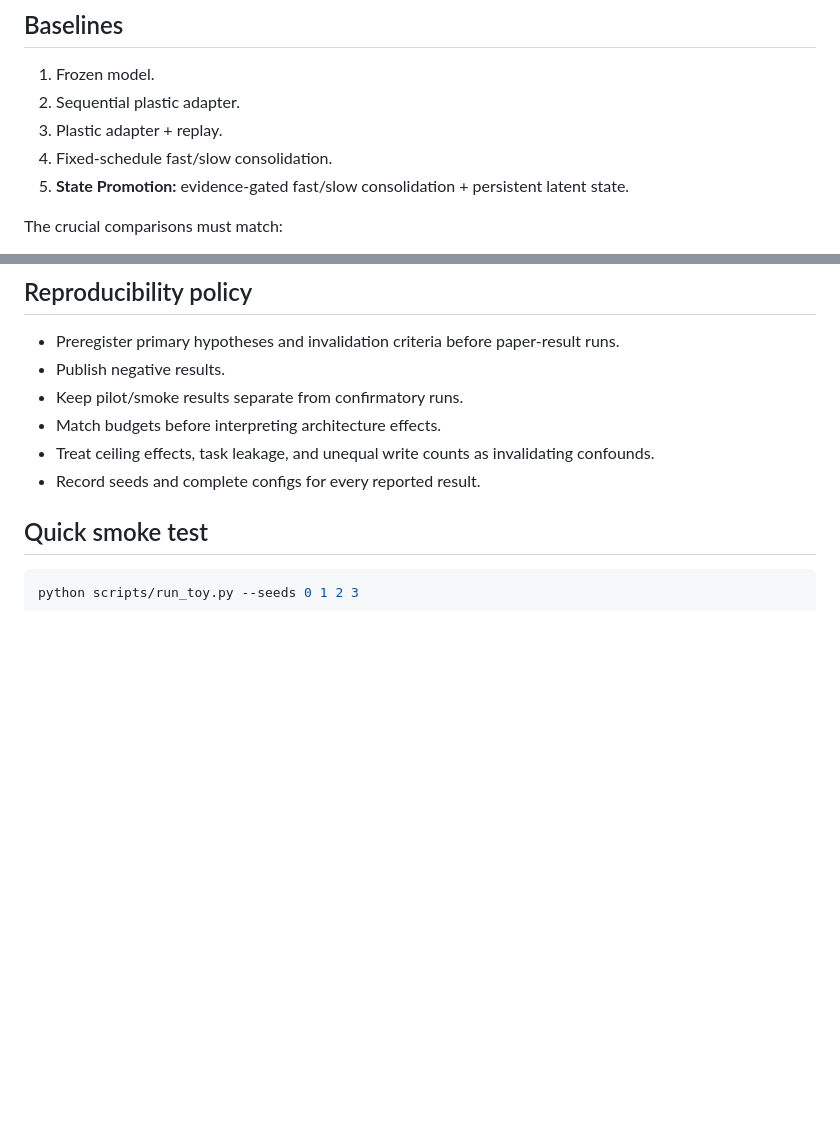
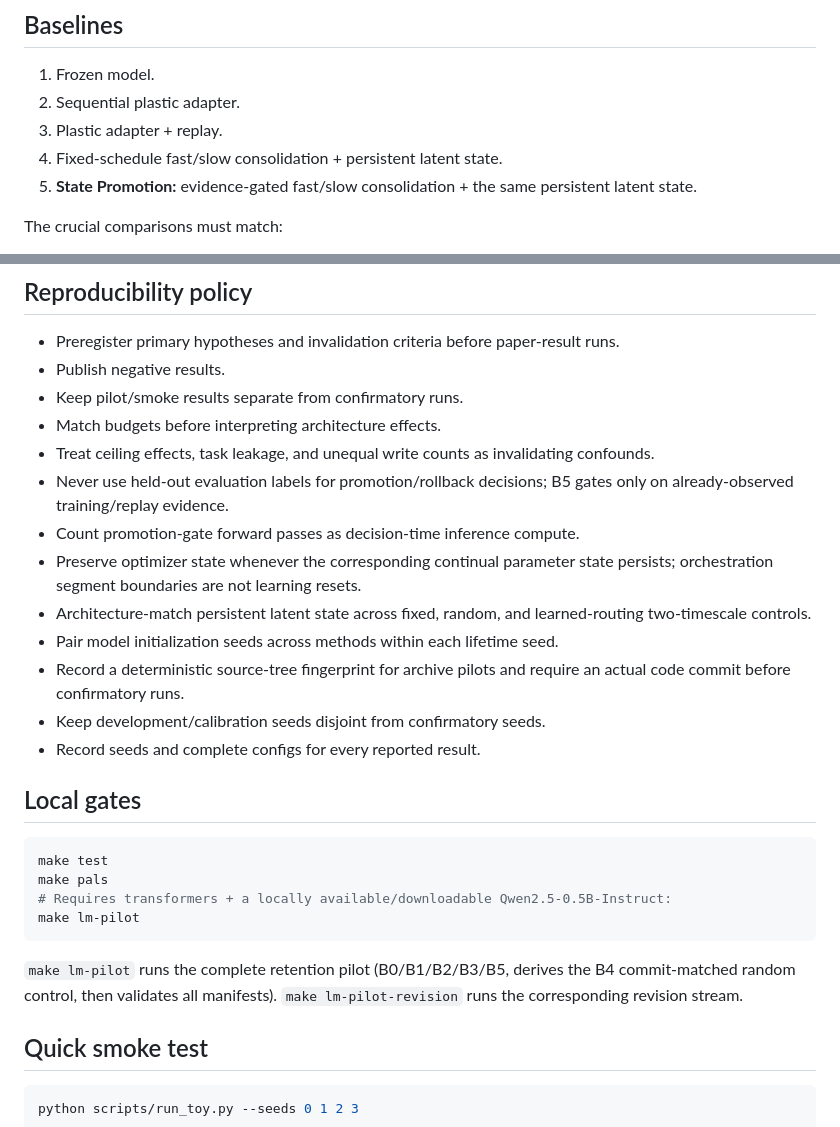
Before and after one commit to in-c0/state-promotion, a Markdown page: README.md, 2 parts joined by grey strips. Drawn GitHub-style; blank space fills up the shorter version.

Commit message:
Document EXP-001 pre-result safeguards

````diff
--- a/README.md
+++ b/README.md
@@ -50,8 +50,8 @@ See [`experiments/EXP-001-PREREG.md`](experiments/EXP-001-PREREG.md).
 1. Frozen model.
 2. Sequential plastic adapter.
 3. Plastic adapter + replay.
-4. Fixed-schedule fast/slow consolidation.
-5. **State Promotion:** evidence-gated fast/slow consolidation + persistent latent state.
+4. Fixed-schedule fast/slow consolidation + persistent latent state.
+5. **State Promotion:** evidence-gated fast/slow consolidation + the same persistent latent state.
 
 The crucial comparisons must match:
 
@@ -92,7 +92,25 @@ This project is intentionally positioned as an extension/combination rather than
 - Keep pilot/smoke results separate from confirmatory runs.
 - Match budgets before interpreting architecture effects.
 - Treat ceiling effects, task leakage, and unequal write counts as invalidating confounds.
+- Never use held-out evaluation labels for promotion/rollback decisions; B5 gates only on already-observed training/replay evidence.
+- Count promotion-gate forward passes as decision-time inference compute.
+- Preserve optimizer state whenever the corresponding continual parameter state persists; orchestration segment boundaries are not learning resets.
+- Architecture-match persistent latent state across fixed, random, and learned-routing two-timescale controls.
+- Pair model initialization seeds across methods within each lifetime seed.
+- Record a deterministic source-tree fingerprint for archive pilots and require an actual code commit before confirmatory runs.
+- Keep development/calibration seeds disjoint from confirmatory seeds.
 - Record seeds and complete configs for every reported result.
+
+## Local gates
+
+```bash
+make test
+make pals
+# Requires transformers + a locally available/downloadable Qwen2.5-0.5B-Instruct:
+make lm-pilot
+```
+
+`make lm-pilot` runs the complete retention pilot (B0/B1/B2/B3/B5, derives the B4 commit-matched random control, then validates all manifests). `make lm-pilot-revision` runs the corresponding revision stream.
 
 ## Quick smoke test
 
````
